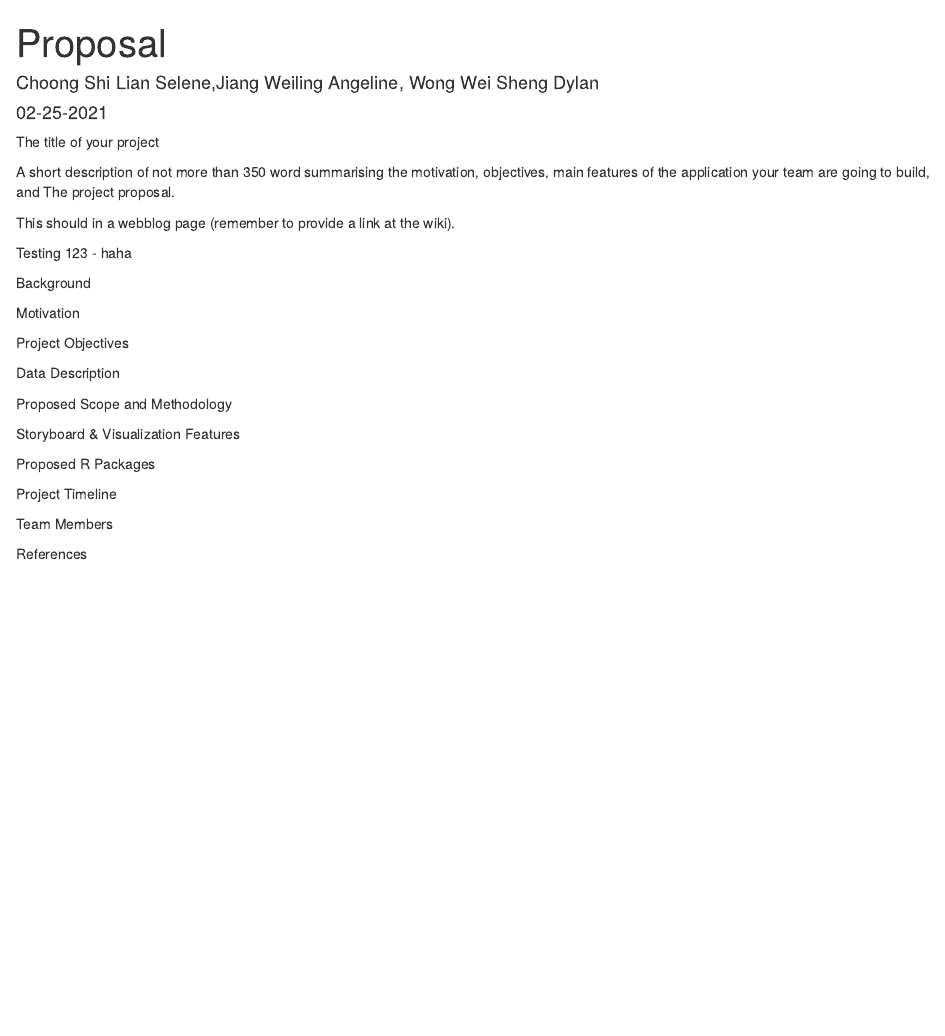
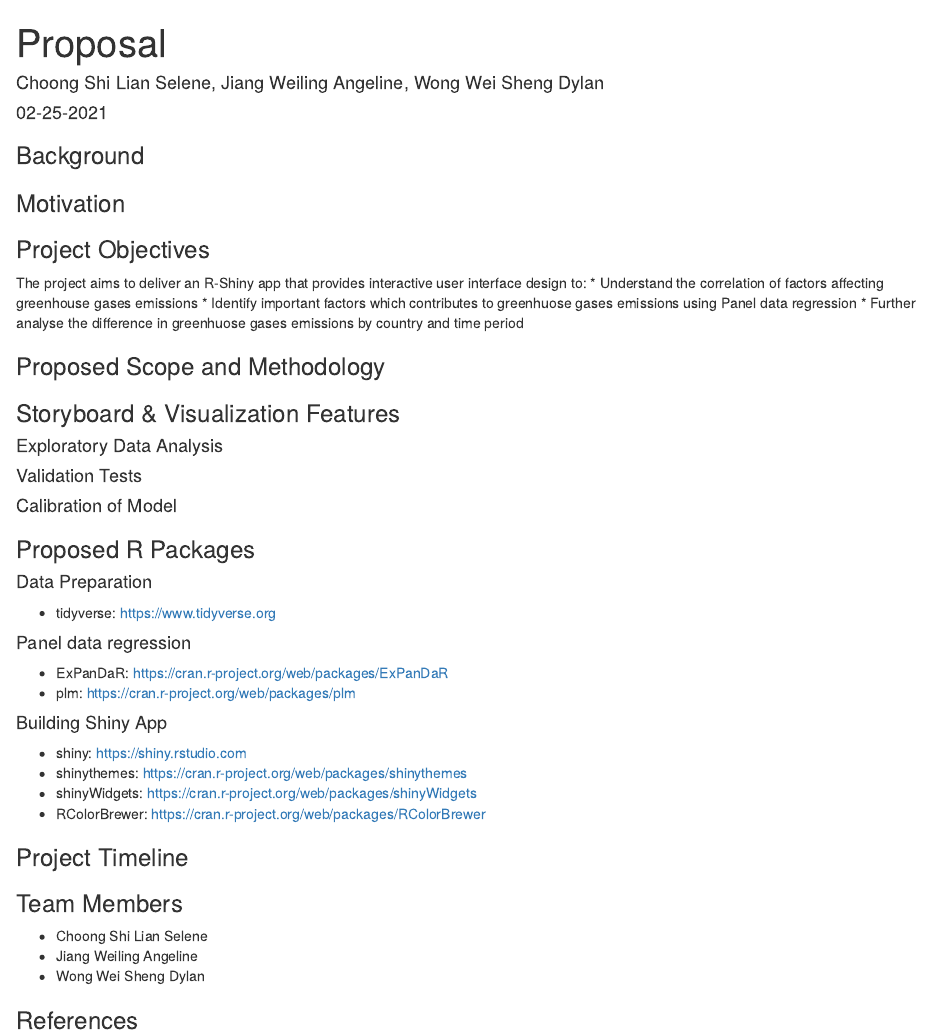
Before and after one commit to awljiang/bloggy, an R Markdown document (_posts/2021-02-25-proposal/proposal.Rmd): the page in a window 1100 px wide, from its top. Rendered offline with R 4.5, knitr and Pandoc, with nearby package versions; drawn as R Markdown's standard HTML page in place of the format the file asks for.

Commit message:
update 1

````diff
--- a/_posts/2021-02-25-proposal/proposal.Rmd
+++ b/_posts/2021-02-25-proposal/proposal.Rmd
@@ -16,31 +16,47 @@ output:
 knitr::opts_chunk$set(echo = FALSE)
 ```
 
-The title of your project
 
-A short description of not more than 350 word summarising the motivation, objectives, main features of the application your team are going to build, and
-The project proposal.
+### Background
 
-This should in a webblog page (remember to provide a link at the wiki).
+### Motivation
 
-Testing 123 - haha
 
-Background
+### Project Objectives
+The project aims to deliver an R-Shiny app that provides interactive user interface design to:
+* Understand the correlation of factors affecting greenhouse gases emissions
+* Identify important factors which contributes to greenhuose gases emissions using Panel data regression
+* Further analyse the difference in greenhuose gases emissions by country and time period
 
-Motivation
+### Proposed Scope and Methodology
 
-Project Objectives
+### Storyboard & Visualization Features
 
-Data Description
+#### Exploratory Data Analysis
 
-Proposed Scope and Methodology
+#### Validation Tests
 
-Storyboard & Visualization Features
+#### Calibration of Model
 
-Proposed R Packages
+### Proposed R Packages
+#### Data Preparation
+* tidyverse: https://www.tidyverse.org
 
-Project Timeline
+#### Panel data regression
+* ExPanDaR: https://cran.r-project.org/web/packages/ExPanDaR
+* plm: https://cran.r-project.org/web/packages/plm
 
-Team Members
+#### Building Shiny App
+* shiny: https://shiny.rstudio.com
+* shinythemes: https://cran.r-project.org/web/packages/shinythemes
+* shinyWidgets: https://cran.r-project.org/web/packages/shinyWidgets
+* RColorBrewer: https://cran.r-project.org/web/packages/RColorBrewer
 
-References
+### Project Timeline
+
+### Team Members
+* Choong Shi Lian Selene
+* Jiang Weiling Angeline
+* Wong Wei Sheng Dylan
+
+### References
````
Also changed, not shown: _posts/2021-02-25-proposal/proposal.html, _posts/2021-02-25-proposal/proposal.Rmd (2 more changed lines), 5 other files.
